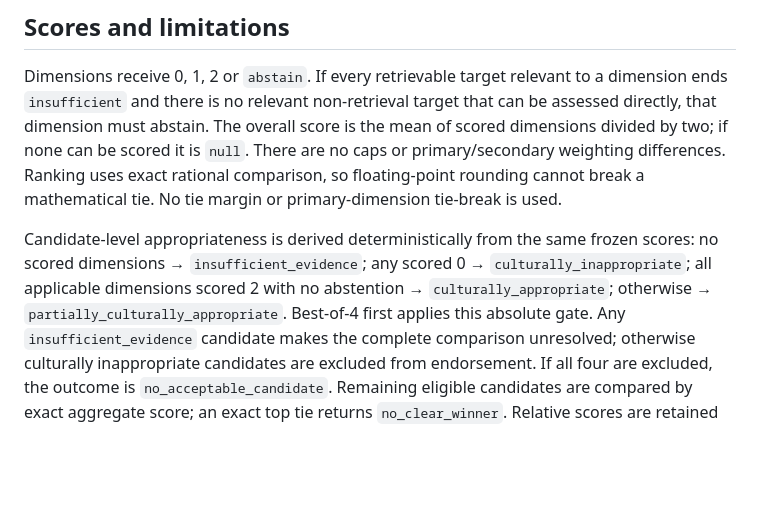
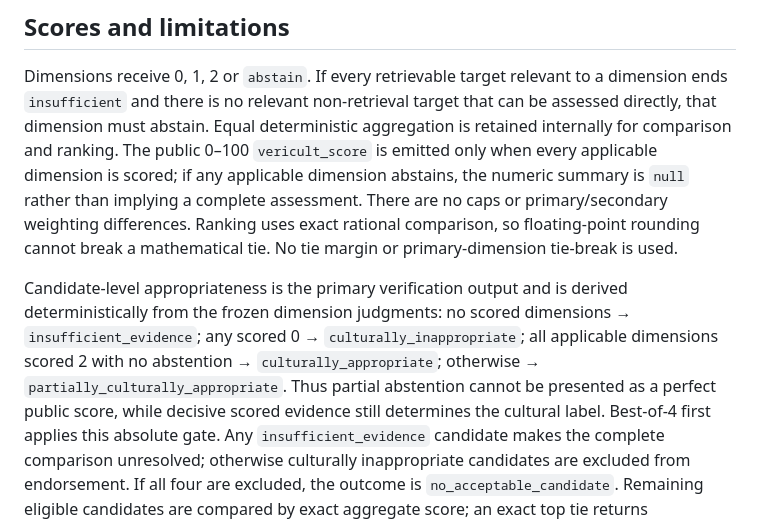
Before and after one commit to chebbi24/cultural-verification-thesis, a Markdown page: README.md, the part around the change. Rendered like a GitHub page; blank space fills up the shorter version.

Commit message:
Clarify verification labels and selective numeric score

```diff
--- a/README.md
+++ b/README.md
@@ -181,16 +181,20 @@ complete trace per candidate and reuses the exact prompt-level plan across all f
 
 Dimensions receive 0, 1, 2 or `abstain`. If every retrievable target relevant to a
 dimension ends `insufficient` and there is no relevant non-retrieval target that can be
-assessed directly, that dimension must abstain. The overall score is the mean of scored
-dimensions divided by two; if none can be scored it is `null`. There are no caps or
-primary/secondary weighting differences. Ranking uses exact rational comparison,
-so floating-point rounding cannot break a mathematical tie. No tie margin or
-primary-dimension tie-break is used.
+assessed directly, that dimension must abstain. Equal deterministic aggregation is retained
+internally for comparison and ranking. The public 0–100 `vericult_score` is emitted only
+when every applicable dimension is scored; if any applicable dimension abstains, the numeric
+summary is `null` rather than implying a complete assessment. There are no caps or
+primary/secondary weighting differences. Ranking uses exact rational comparison, so
+floating-point rounding cannot break a mathematical tie. No tie margin or primary-dimension
+tie-break is used.
 
-Candidate-level appropriateness is derived deterministically from the same frozen
-scores: no scored dimensions → `insufficient_evidence`; any scored 0 →
-`culturally_inappropriate`; all applicable dimensions scored 2 with no abstention →
-`culturally_appropriate`; otherwise → `partially_culturally_appropriate`.
+Candidate-level appropriateness is the primary verification output and is derived
+deterministically from the frozen dimension judgments: no scored dimensions →
+`insufficient_evidence`; any scored 0 → `culturally_inappropriate`; all applicable
+dimensions scored 2 with no abstention → `culturally_appropriate`; otherwise →
+`partially_culturally_appropriate`. Thus partial abstention cannot be presented as a
+perfect public score, while decisive scored evidence still determines the cultural label.
 Best-of-4 first applies this absolute gate. Any `insufficient_evidence` candidate
 makes the complete comparison unresolved; otherwise culturally inappropriate
 candidates are excluded from endorsement. If all four are excluded, the outcome is
```
